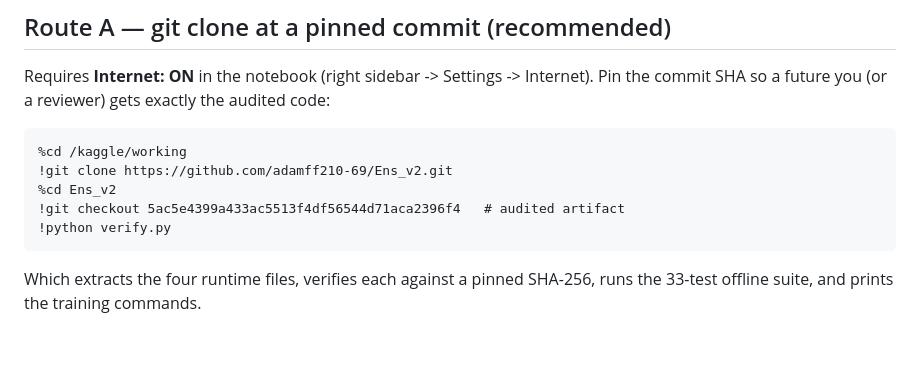
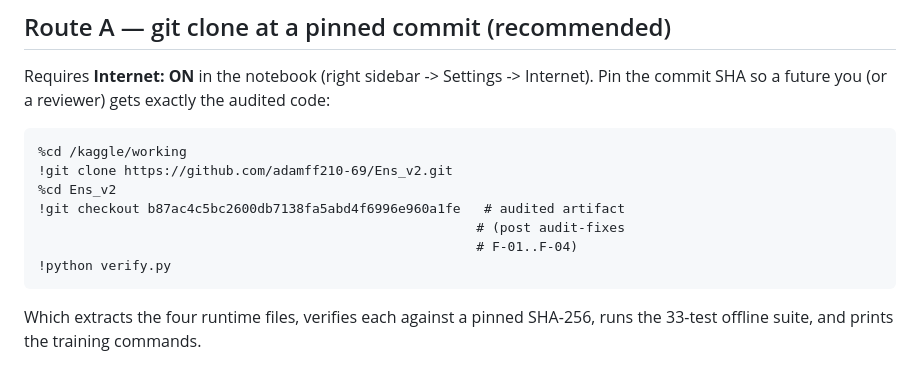
Before and after one commit to adamff210-69/Ens_v2, a Markdown page: INSTALL.md, the part around the change. GitHub-like rendering; blank space fills up the shorter version.

```diff
--- a/INSTALL.md
+++ b/INSTALL.md
@@ -23,7 +23,9 @@ the audited code:
     %cd /kaggle/working
     !git clone https://github.com/adamff210-69/Ens_v2.git
     %cd Ens_v2
-    !git checkout 5ac5e4399a433ac5513f4df56544d71aca2396f4   # audited artifact
+    !git checkout b87ac4c5bc2600db7138fa5abd4f6996e960a1fe   # audited artifact
+                                                            # (post audit-fixes
+                                                            # F-01..F-04)
     !python verify.py
 
 Which extracts the four runtime files, verifies each against a pinned
```
Also changed, not shown: audit/AUDIT.md (+17 -0 lines).
